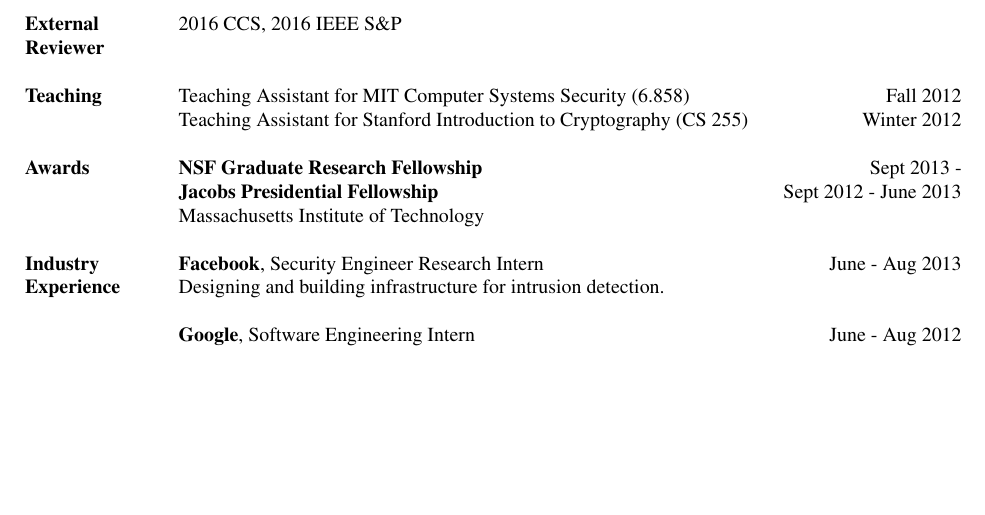
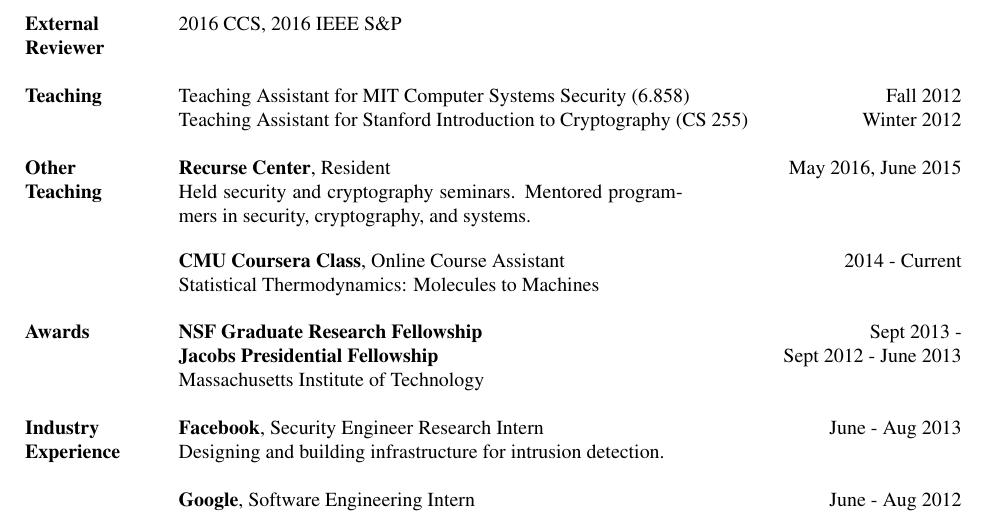
Before and after one commit to frankw2/old_personal_website, a LaTeX CV (CV/cv.tex): part of page 2 of 2, cut so that both start at the same text, the shorter picture padded with empty space. Compiled offline with pdfLaTeX.

Commit message:
more stuff

```diff
--- a/CV/cv.tex
+++ b/CV/cv.tex
@@ -89,6 +89,15 @@
 & Teaching Assistant for MIT Computer Systems Security (6.858) & Fall 2012 \\
 & Teaching Assistant for Stanford Introduction to Cryptography (CS 255) & Winter 2012 \\ \\
 
+\textbf{Other} & \textbf{Recurse Center}, Resident & May 2016, June 2015 \\
+\textbf{Teaching} & \begin{minipage}[t]{0.5 \textwidth}
+Held security and cryptography seminars. Mentored programmers
+in security, cryptography, and systems.
+\end{minipage} \\ \\
+
+ & \textbf{CMU Coursera Class}, Online Course Assistant & 2014 - Current\\
+ & Statistical Thermodynamics: Molecules to Machines & \\ \\
+
 \textbf{Awards} & \textbf{NSF Graduate Research Fellowship} & Sept 2013 - \\
 & \textbf{Jacobs Presidential Fellowship} & Sept 2012 - June 2013\\
 & Massachusetts Institute of Technology \\
```
